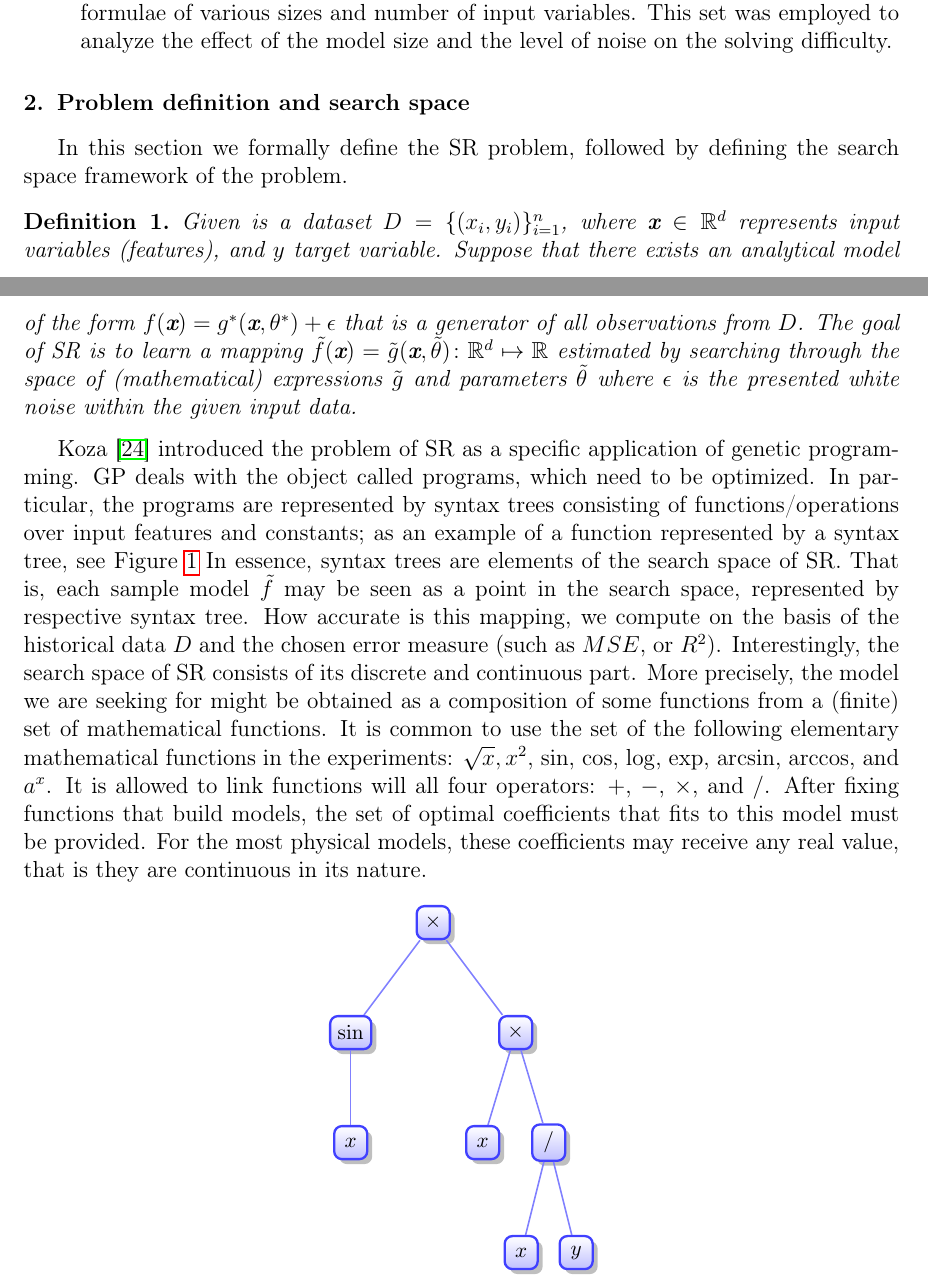
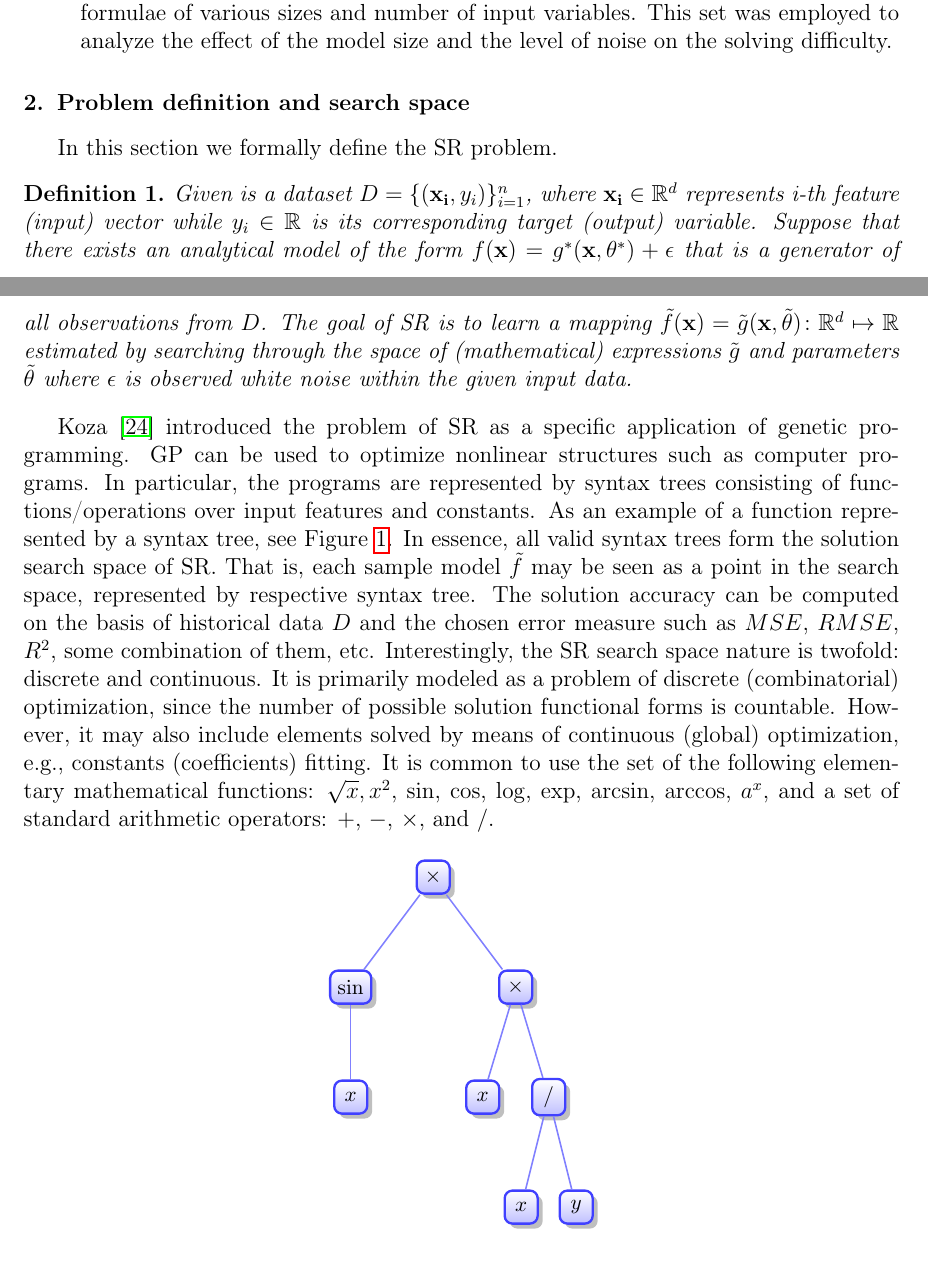
Before and after one commit to kartelj/rils-rols, a LaTeX paper (paper_resources/doc/paper.tex): two parts of pages 4 and 5 of 33, joined at a grey line, cut so that both start at the same text. Compiled offline with pdfLaTeX.

Commit message:
Finished with section 2.

```diff
--- a/paper_resources/doc/paper.tex
+++ b/paper_resources/doc/paper.tex
@@ -199,15 +199,15 @@
 
 	\section{Problem definition and search space}
 	\label{sec:search-space}
-	In this section we formally define the SR problem, followed by defining the search space framework of the problem.
+	In this section we formally define the SR problem.
 
 	\begin{definition}
-		Given is a dataset $D = \{(x_i, y_i)\}_{i=1}^n$, where $\textbf{x} \in \mathbb{R}^d$ represents input variables (features), and $y$ target variable. Suppose that there exists an analytical model of the form $f(\textbf{x})= g^*(\textbf{x}, \theta^*) + \epsilon $ that is a generator of all observations from $D$.
-		The goal of SR is to learn a mapping $\tilde{f}(\textbf{x})=  \tilde{g}(\textbf{x}, \tilde{\theta})  \colon \mathbb{R}^d \mapsto \mathbb{R}$  estimated by searching through the space of (mathematical) expressions  $\tilde{g}$ and parameters $\tilde{\theta}$ where  $\epsilon$ is the presented  white noise within the given input data.
+		Given is a dataset $D = \{(\mathbf{x_i}, y_i)\}_{i=1}^n$, where $\mathbf{x_i} \in \mathbb{R}^d$ represents i-th feature (input) vector while $y_i \in \mathbb{R}$ is its corresponding target (output) variable. Suppose that there exists an analytical model of the form $f(\mathbf{x})= g^*(\mathbf{x}, \theta^*) + \epsilon $ that is a generator of all observations from $D$.
+		The goal of SR is to learn a mapping $\tilde{f}(\mathbf{x})=  \tilde{g}(\mathbf{x}, \tilde{\theta})  \colon \mathbb{R}^d \mapsto \mathbb{R}$  estimated by searching through the space of (mathematical) expressions  $\tilde{g}$ and parameters $\tilde{\theta}$ where  $\epsilon$ is observed white noise within the given input data.
 
 	\end{definition}
 
-	Koza~\cite{koza1994genetic} introduced the problem of SR as a specific application of genetic programming. GP deals with the object called programs, which need to be optimized. In particular, the programs are represented by syntax trees consisting of functions/operations over input features and constants; as an example of a function represented by a syntax tree, see Figure~\ref{fig:syntax-tree-example} In essence, syntax trees are elements of the search space of SR. That is, each sample model $\tilde{f}$ may be seen as a point in the search space, represented by respective syntax tree. How accurate is this mapping, we compute on the basis of the historical data $D$ and the chosen error   measure (such as $MSE$, or $R^2$). Interestingly, the search space of SR consists of its discrete and continuous part. More precisely, the model we are seeking for might be obtained as a composition of some functions from a (finite) set of mathematical functions. It is common to use the set of the following elementary mathematical functions in the experiments: $\sqrt{x}, x^2 $, $\sin$, $\cos$, $\log$, $\exp$, $\arcsin$, $\arccos$, and $a^x$. It is allowed to link functions will all four operators: $+$, $-$, $\times$, and $/$. After fixing functions that build models, the set of optimal coefficients that  fits to this model must be provided. For the most physical models, these coefficients may receive any real value, that is they are continuous in its nature.
+	Koza~\cite{koza1994genetic} introduced the problem of SR as a specific application of genetic programming. GP can be used to optimize nonlinear structures such as computer programs. In particular, the programs are represented by syntax trees consisting of functions/operations over input features and constants. As an example of a function represented by a syntax tree, see Figure~\ref{fig:syntax-tree-example}. In essence, all valid syntax trees form the solution search space of SR. That is, each sample model $\tilde{f}$ may be seen as a point in the search space, represented by respective syntax tree. The solution accuracy can be computed on the basis of historical data $D$ and the chosen error measure such as $MSE$, $RMSE$, $R^2$, some combination of them, etc. Interestingly, the SR search space nature is twofold: discrete and continuous. It is primarily modeled as a problem of discrete (combinatorial) optimization, since the number of possible solution functional forms is countable. However, it may also include elements solved by means of continuous (global) optimization, e.g., constants (coefficients) fitting. It is common to use the set of the following elementary mathematical functions: $\sqrt{x}, x^2 $, $\sin$, $\cos$, $\log$, $\exp$, $\arcsin$, $\arccos$, $a^x$, and a set of standard arithmetic operators: $+$, $-$, $\times$, and $/$.
 
 	\begin{figure}[!ht]
 		\centering
```
Also changed, not shown: paper_resources/doc/paper.tex (2 more changed lines).
